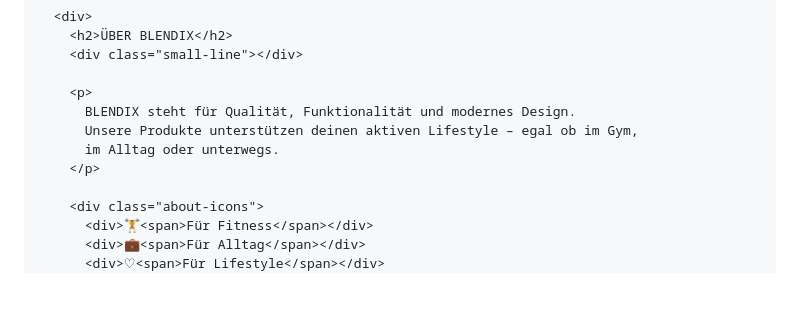
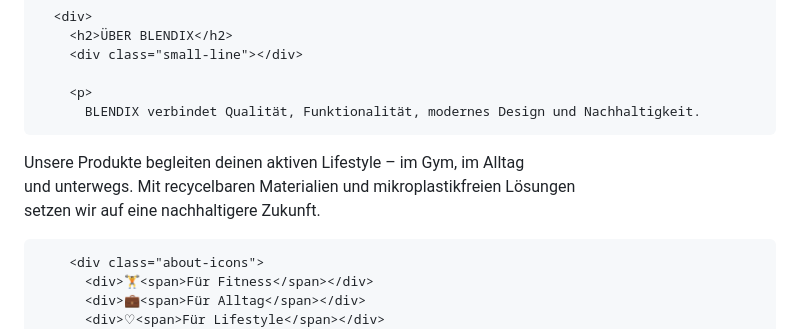
Before and after one commit to HueJustboy/shakerblendix.github.io, a Markdown page: README.md, the part around the change. Drawn GitHub-style; blank space fills up the shorter version.

```diff
--- a/README.md
+++ b/README.md
@@ -604,9 +604,10 @@
         <div class="small-line"></div>
 
         <p>
-          BLENDIX steht für Qualität, Funktionalität und modernes Design.
-          Unsere Produkte unterstützen deinen aktiven Lifestyle – egal ob im Gym,
-          im Alltag oder unterwegs.
+          BLENDIX verbindet Qualität, Funktionalität, modernes Design und Nachhaltigkeit.
+  Unsere Produkte begleiten deinen aktiven Lifestyle – im Gym, im Alltag
+  und unterwegs. Mit recycelbaren Materialien und mikroplastikfreien Lösungen
+  setzen wir auf eine nachhaltigere Zukunft.
         </p>
 
         <div class="about-icons">
```
